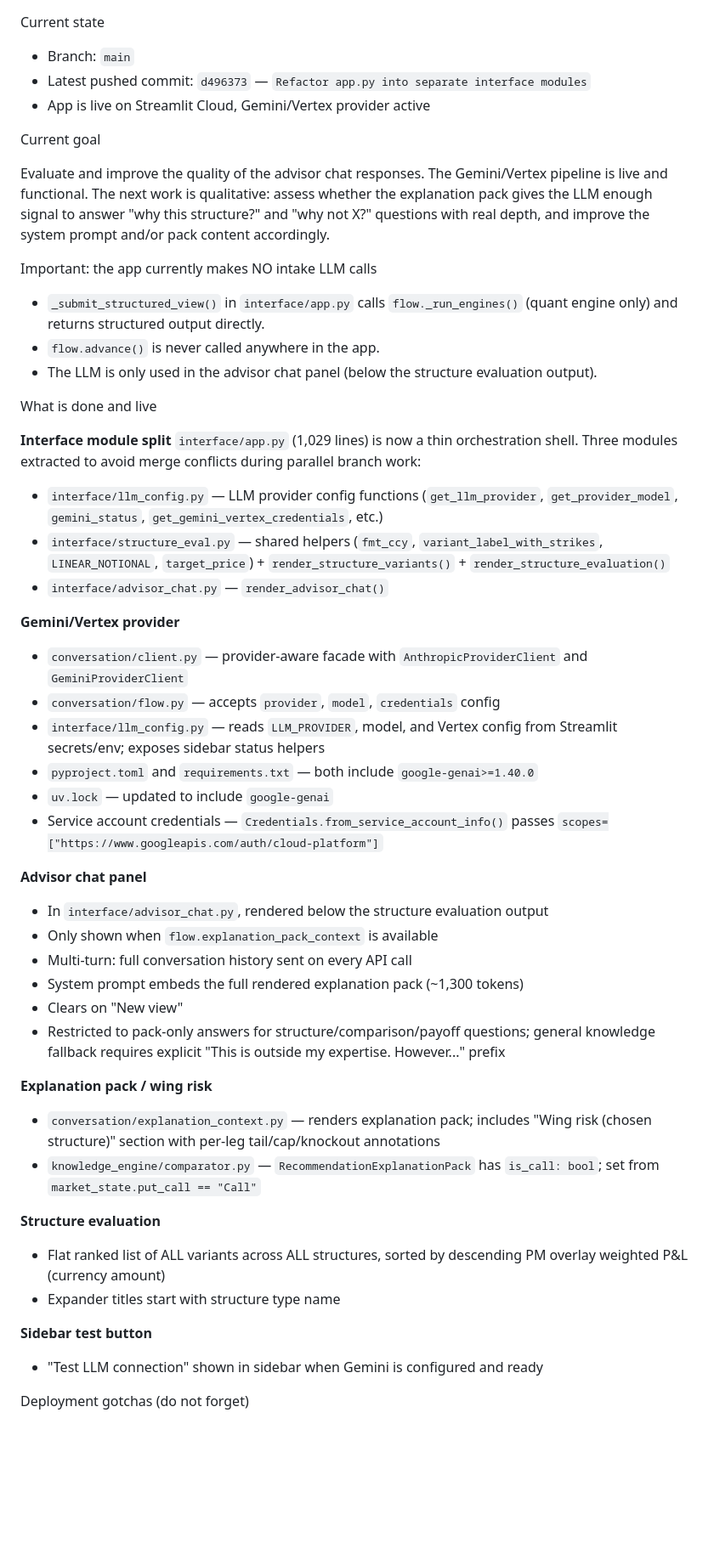
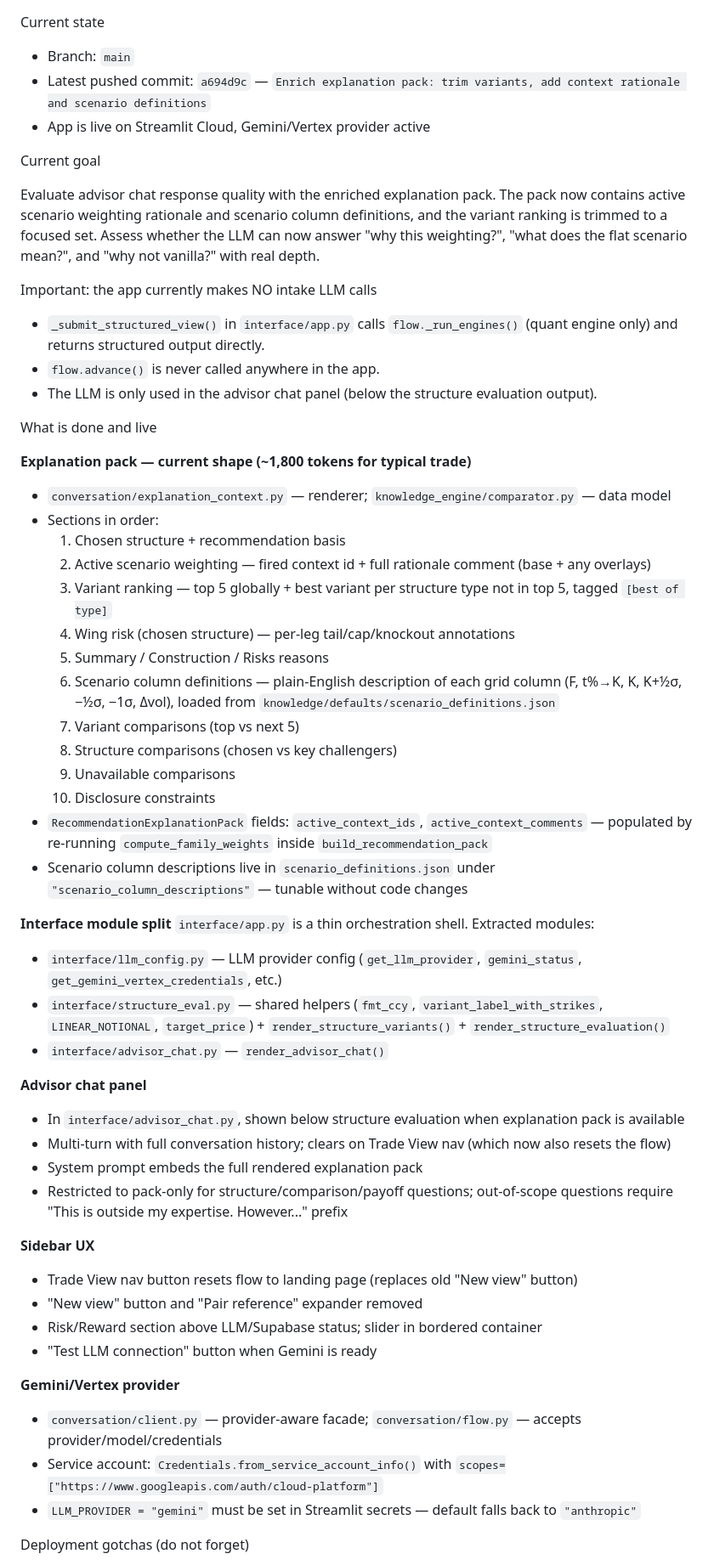
Before and after one commit to ash847/macrotool, a Markdown page: CODEX_HANDOFF.md, the part around one of its changes. Shown at 85% size. GitHub-like rendering; blank space fills up the shorter version.

Commit message:
Update CODEX_HANDOFF to reflect enriched explanation pack and sidebar UX changes
Co-Authored-By: Claude Sonnet 4.6 <noreply@anthropic.com>

```diff
--- a/CODEX_HANDOFF.md
+++ b/CODEX_HANDOFF.md
@@ -1,12 +1,12 @@
 Current state
 
 - Branch: `main`
-- Latest pushed commit: `d496373` — `Refactor app.py into separate interface modules`
+- Latest pushed commit: `a694d9c` — `Enrich explanation pack: trim variants, add context rationale and scenario definitions`
 - App is live on Streamlit Cloud, Gemini/Vertex provider active
 
 Current goal
 
-Evaluate and improve the quality of the advisor chat responses. The Gemini/Vertex pipeline is live and functional. The next work is qualitative: assess whether the explanation pack gives the LLM enough signal to answer "why this structure?" and "why not X?" questions with real depth, and improve the system prompt and/or pack content accordingly.
+Evaluate advisor chat response quality with the enriched explanation pack. The pack now contains active scenario weighting rationale and scenario column definitions, and the variant ranking is trimmed to a focused set. Assess whether the LLM can now answer "why this weighting?", "what does the flat scenario mean?", and "why not vanilla?" with real depth.
 
 Important: the app currently makes NO intake LLM calls
 
@@ -16,38 +16,44 @@ Important: the app currently makes NO intake LLM calls
 
 What is done and live
 
+**Explanation pack — current shape (~1,800 tokens for typical trade)**
+- `conversation/explanation_context.py` — renderer; `knowledge_engine/comparator.py` — data model
+- Sections in order:
+  1. Chosen structure + recommendation basis
+  2. Active scenario weighting — fired context id + full rationale comment (base + any overlays)
+  3. Variant ranking — top 5 globally + best variant per structure type not in top 5, tagged `[best of type]`
+  4. Wing risk (chosen structure) — per-leg tail/cap/knockout annotations
+  5. Summary / Construction / Risks reasons
+  6. Scenario column definitions — plain-English description of each grid column (F, t%→K, K, K+½σ, −½σ, −1σ, Δvol), loaded from `knowledge/defaults/scenario_definitions.json`
+  7. Variant comparisons (top vs next 5)
+  8. Structure comparisons (chosen vs key challengers)
+  9. Unavailable comparisons
+  10. Disclosure constraints
+- `RecommendationExplanationPack` fields: `active_context_ids`, `active_context_comments` — populated by re-running `compute_family_weights` inside `build_recommendation_pack`
+- Scenario column descriptions live in `scenario_definitions.json` under `"scenario_column_descriptions"` — tunable without code changes
+
 **Interface module split**
-`interface/app.py` (1,029 lines) is now a thin orchestration shell. Three modules extracted to avoid merge conflicts during parallel branch work:
-- `interface/llm_config.py` — LLM provider config functions (`get_llm_provider`, `get_provider_model`, `gemini_status`, `get_gemini_vertex_credentials`, etc.)
+`interface/app.py` is a thin orchestration shell. Extracted modules:
+- `interface/llm_config.py` — LLM provider config (`get_llm_provider`, `gemini_status`, `get_gemini_vertex_credentials`, etc.)
 - `interface/structure_eval.py` — shared helpers (`fmt_ccy`, `variant_label_with_strikes`, `LINEAR_NOTIONAL`, `target_price`) + `render_structure_variants()` + `render_structure_evaluation()`
 - `interface/advisor_chat.py` — `render_advisor_chat()`
 
+**Advisor chat panel**
+- In `interface/advisor_chat.py`, shown below structure evaluation when explanation pack is available
+- Multi-turn with full conversation history; clears on Trade View nav (which now also resets the flow)
+- System prompt embeds the full rendered explanation pack
+- Restricted to pack-only for structure/comparison/payoff questions; out-of-scope questions require "This is outside my expertise. However..." prefix
+
+**Sidebar UX**
+- Trade View nav button resets flow to landing page (replaces old "New view" button)
+- "New view" button and "Pair reference" expander removed
+- Risk/Reward section above LLM/Supabase status; slider in bordered container
+- "Test LLM connection" button when Gemini is ready
+
 **Gemini/Vertex provider**
-- `conversation/client.py` — provider-aware facade with `AnthropicProviderClient` and `GeminiProviderClient`
-- `conversation/flow.py` — accepts `provider`, `model`, `credentials` config
-- `interface/llm_config.py` — reads `LLM_PROVIDER`, model, and Vertex config from Streamlit secrets/env; exposes sidebar status helpers
-- `pyproject.toml` and `requirements.txt` — both include `google-genai>=1.40.0`
-- `uv.lock` — updated to include `google-genai`
-- Service account credentials — `Credentials.from_service_account_info()` passes `scopes=["https://www.googleapis.com/auth/cloud-platform"]`
-
-**Advisor chat panel**
-- In `interface/advisor_chat.py`, rendered below the structure evaluation output
-- Only shown when `flow.explanation_pack_context` is available
-- Multi-turn: full conversation history sent on every API call
-- System prompt embeds the full rendered explanation pack (~1,300 tokens)
-- Clears on "New view"
-- Restricted to pack-only answers for structure/comparison/payoff questions; general knowledge fallback requires explicit "This is outside my expertise. However..." prefix
-
-**Explanation pack / wing risk**
-- `conversation/explanation_context.py` — renders explanation pack; includes "Wing risk (chosen structure)" section with per-leg tail/cap/knockout annotations
-- `knowledge_engine/comparator.py` — `RecommendationExplanationPack` has `is_call: bool`; set from `market_state.put_call == "Call"`
-
-**Structure evaluation**
-- Flat ranked list of ALL variants across ALL structures, sorted by descending PM overlay weighted P&L (currency amount)
-- Expander titles start with structure type name
-
-**Sidebar test button**
-- "Test LLM connection" shown in sidebar when Gemini is configured and ready
+- `conversation/client.py` — provider-aware facade; `conversation/flow.py` — accepts provider/model/credentials
+- Service account: `Credentials.from_service_account_info()` with `scopes=["https://www.googleapis.com/auth/cloud-platform"]`
+- `LLM_PROVIDER = "gemini"` must be set in Streamlit secrets — default falls back to `"anthropic"`
 
 Deployment gotchas (do not forget)
 
```
Also changed, not shown: other parts of CODEX_HANDOFF.md (+10 -9 lines).
